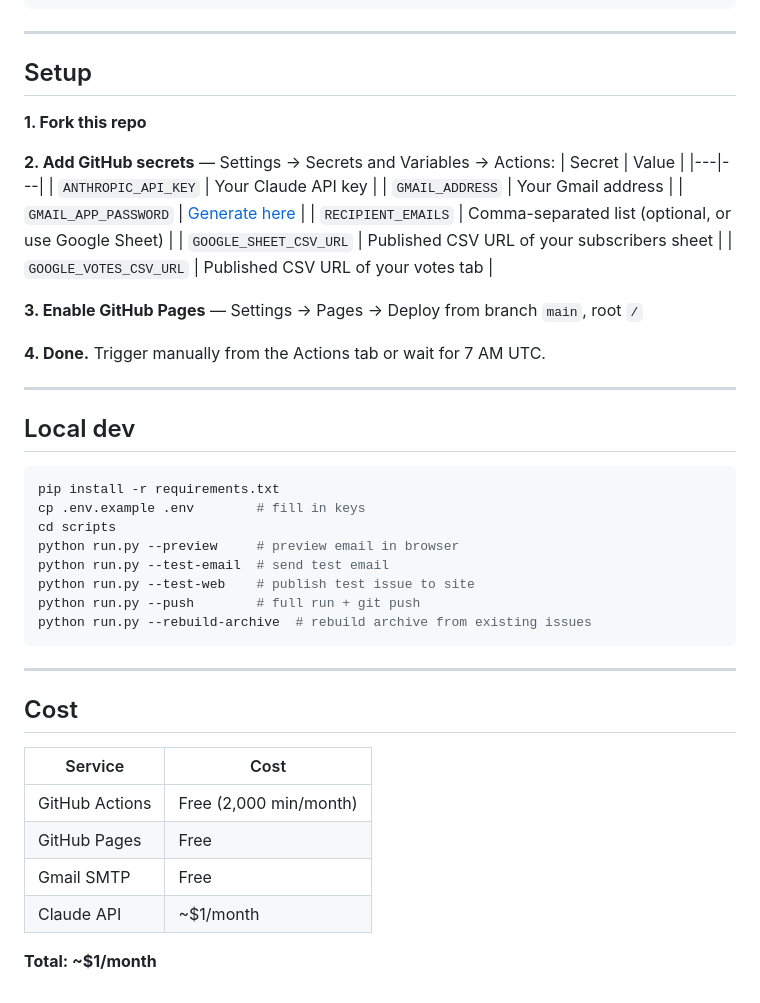
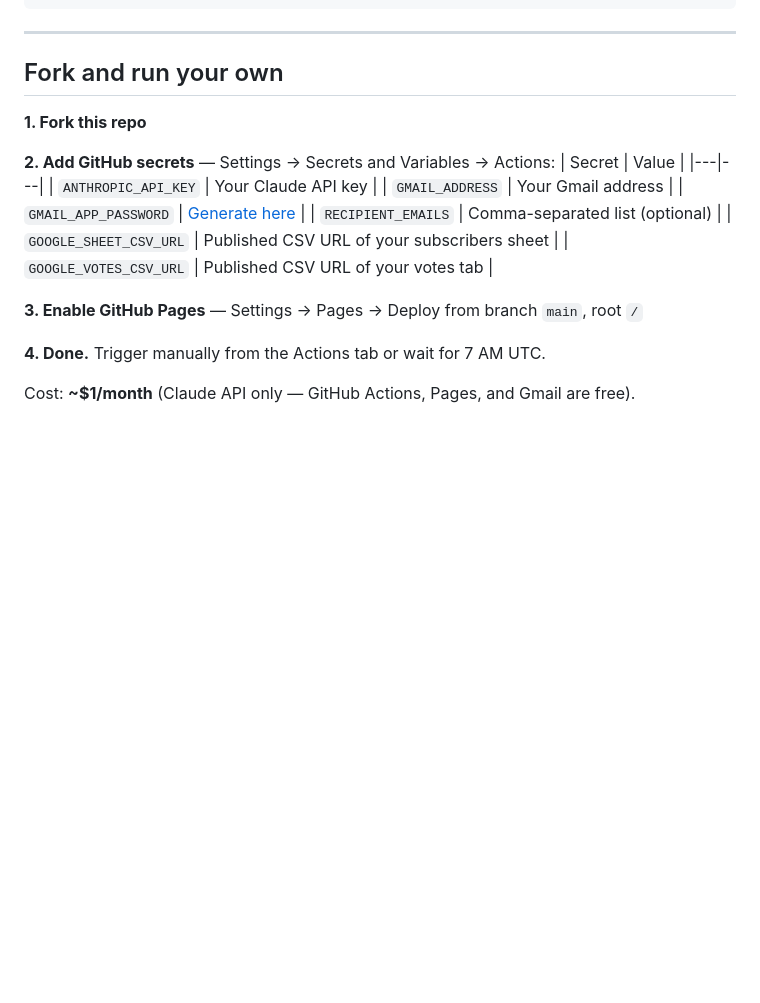
Before and after one commit to Theob0t/the-last-engineer, a Markdown page: README.md, the part around one of its changes. Rendered like a GitHub page; blank space fills up the shorter version.

````diff
--- a/README.md
+++ b/README.md
@@ -68,7 +78,7 @@ scripts/
 
 ---
 
-## Setup
+## Fork and run your own
 
 **1. Fork this repo**
 
@@ -78,7 +88,7 @@ scripts/
 | `ANTHROPIC_API_KEY` | Your Claude API key |
 | `GMAIL_ADDRESS` | Your Gmail address |
 | `GMAIL_APP_PASSWORD` | [Generate here](https://myaccount.google.com/apppasswords) |
-| `RECIPIENT_EMAILS` | Comma-separated list (optional, or use Google Sheet) |
+| `RECIPIENT_EMAILS` | Comma-separated list (optional) |
 | `GOOGLE_SHEET_CSV_URL` | Published CSV URL of your subscribers sheet |
 | `GOOGLE_VOTES_CSV_URL` | Published CSV URL of your votes tab |
 
@@ -86,30 +96,4 @@ scripts/
 
 **4. Done.** Trigger manually from the Actions tab or wait for 7 AM UTC.
 
----
-
-## Local dev
-
-```bash
-pip install -r requirements.txt
-cp .env.example .env        # fill in keys
-cd scripts
-python run.py --preview     # preview email in browser
-python run.py --test-email  # send test email
-python run.py --test-web    # publish test issue to site
-python run.py --push        # full run + git push
-python run.py --rebuild-archive  # rebuild archive from existing issues
-```
-
----
-
-## Cost
-
-| Service | Cost |
-|---|---|
-| GitHub Actions | Free (2,000 min/month) |
-| GitHub Pages | Free |
-| Gmail SMTP | Free |
-| Claude API | ~$1/month |
-
-**Total: ~$1/month**
+Cost: **~$1/month** (Claude API only — GitHub Actions, Pages, and Gmail are free).
````
Also changed, not shown: other parts of README.md (+29 -19 lines).
